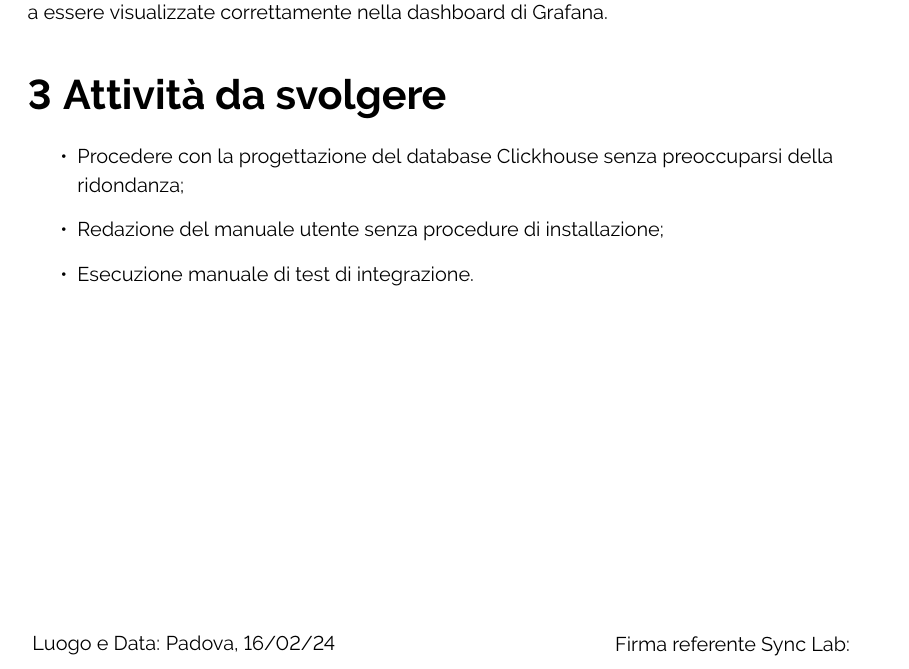
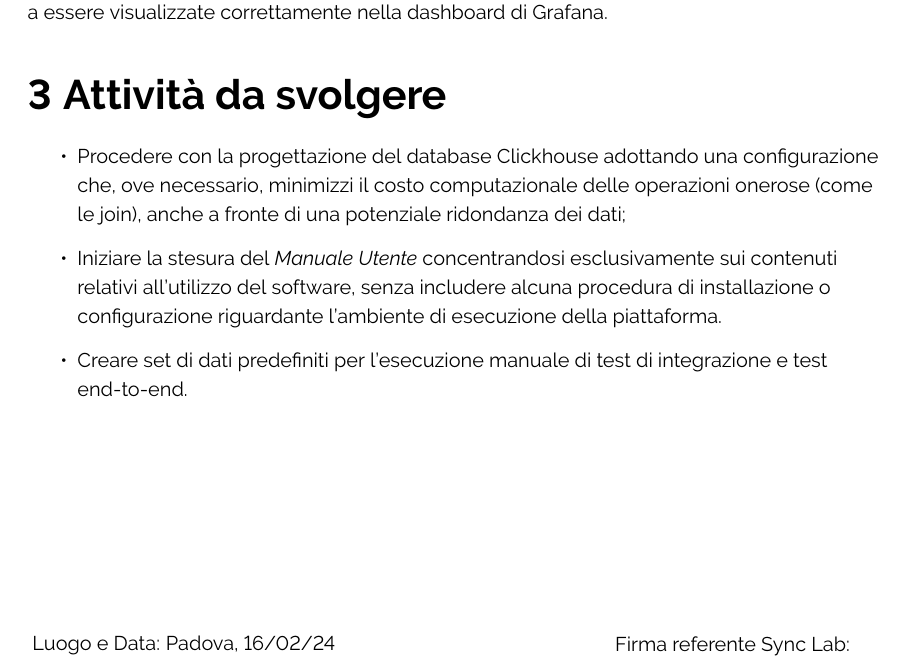
Before and after one commit to ByteOps-swe/Sorgente-documenti, a LaTeX document (RTB/Verbali/Esterni/Verbale_2024-02-16.tex): part of page 5 of 5, cut so that both start at the same text. Compiled offline with pdfLaTeX.

Commit message:
aggiunta attività

```diff
--- a/RTB/Verbali/Esterni/Verbale_2024-02-16.tex
+++ b/RTB/Verbali/Esterni/Verbale_2024-02-16.tex
@@ -157,9 +157,9 @@ La proponente è stata informata che il team ha ottenuto l'approvazione per avan
 
 \section{Attività da svolgere}
     \begin{itemize}
-        \item Procedere con la progettazione del database Clickhouse senza preoccuparsi della ridondanza;
-        \item Redazione del manuale utente senza procedure di installazione;
-        \item Esecuzione manuale di test di integrazione.
+        \item Procedere con la progettazione del database Clickhouse adottando una configurazione che, ove necessario, minimizzi il costo computazionale delle operazioni onerose (come le join), anche a fronte di una potenziale ridondanza dei dati;
+        \item Iniziare la stesura del \textit{Manuale Utente} concentrandosi esclusivamente sui contenuti relativi all'utilizzo del software, senza includere alcuna procedura di installazione o configurazione riguardante l'ambiente di esecuzione della piattaforma.
+        \item Creare set di dati predefiniti per l'esecuzione manuale di test di integrazione e test end-to-end.
     \end{itemize}
 
 
```
